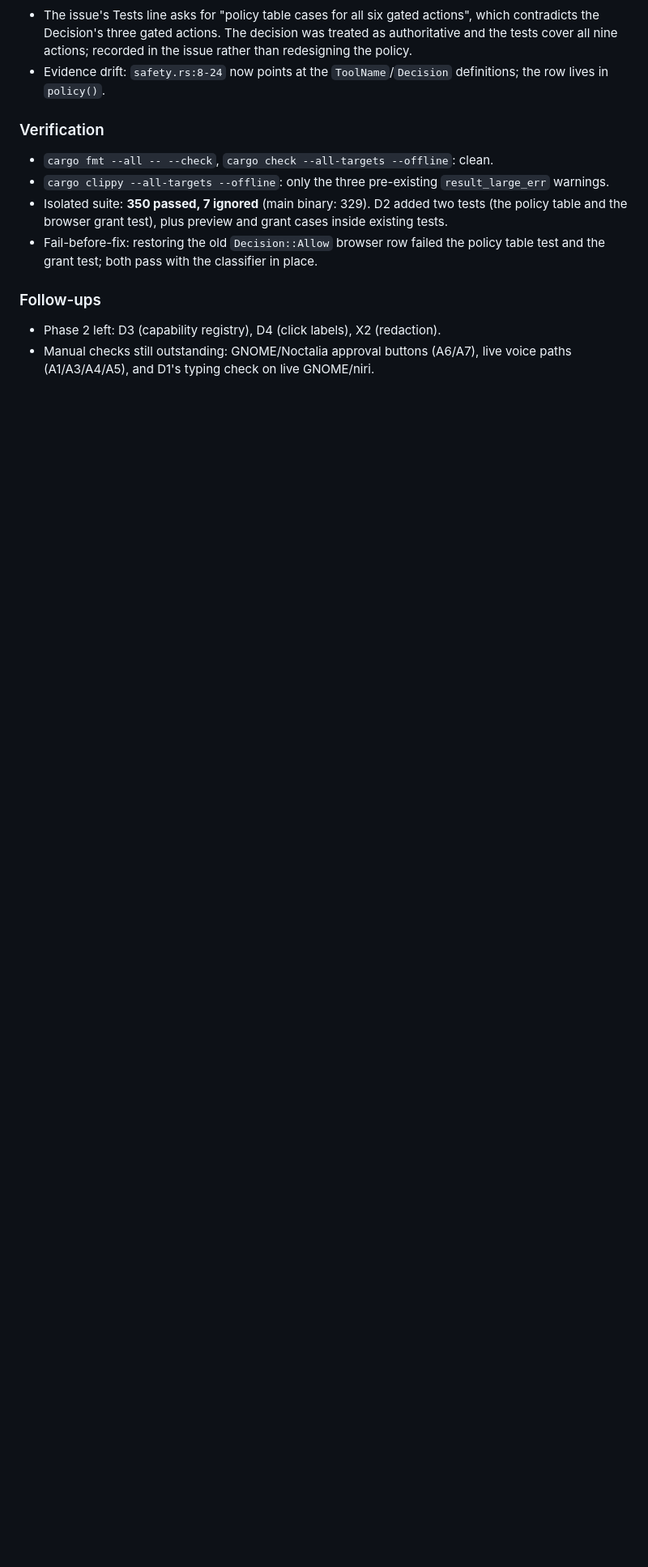
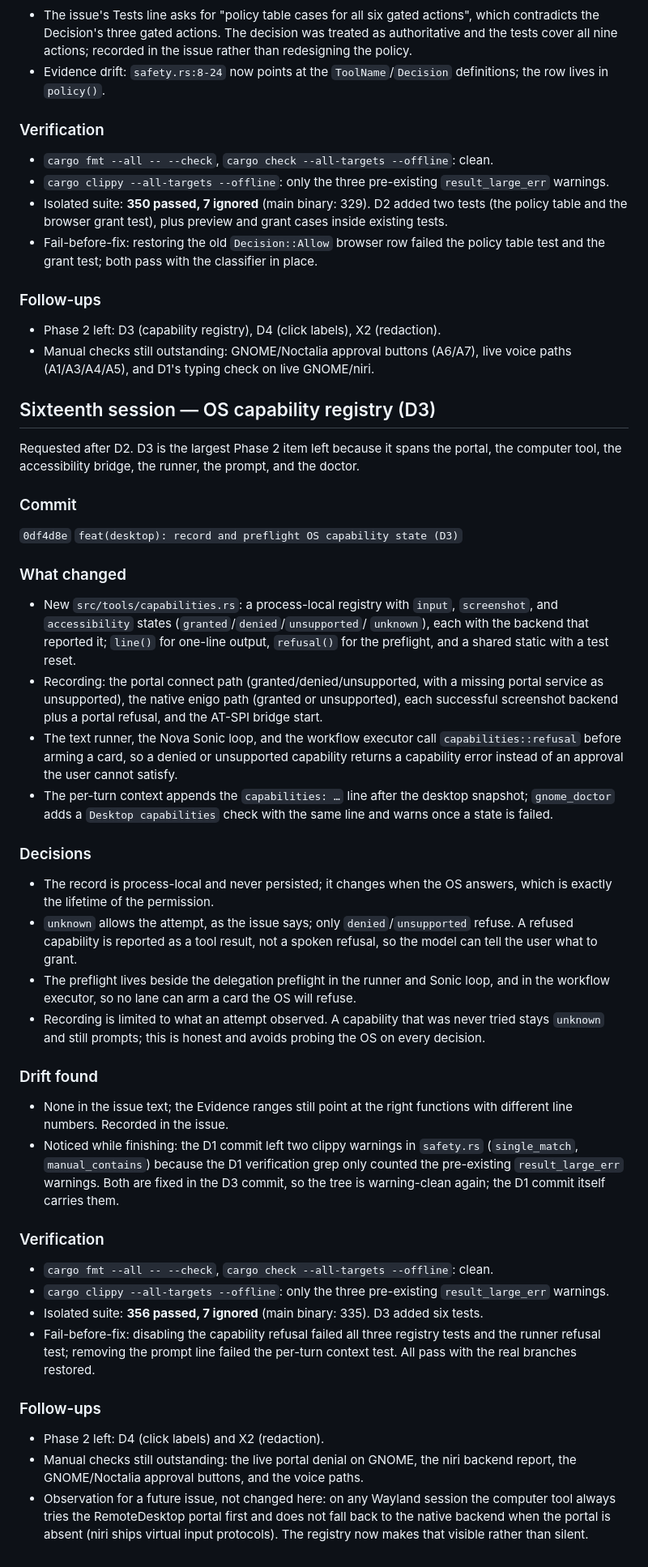
Before and after one commit to Goutam-11/hyusk, a Markdown page: memory/SESSION-2026-10-29.md, the part around the change. Shown at 81% size. Drawn GitHub-style; blank space fills up the shorter version.

Commit message:
docs(issues): record the D3 closing commit

```diff
--- a/memory/SESSION-2026-10-29.md
+++ b/memory/SESSION-2026-10-29.md
@@ -919,3 +919,76 @@ The user asked for D2 after D1 was green. D2 was the next Phase 2 item.
 - Phase 2 left: D3 (capability registry), D4 (click labels), X2 (redaction).
 - Manual checks still outstanding: GNOME/Noctalia approval buttons (A6/A7),
   live voice paths (A1/A3/A4/A5), and D1's typing check on live GNOME/niri.
+
+## Sixteenth session — OS capability registry (D3)
+
+Requested after D2. D3 is the largest Phase 2 item left because it spans the
+portal, the computer tool, the accessibility bridge, the runner, the prompt, and
+the doctor.
+
+### Commit
+
+`0df4d8e` `feat(desktop): record and preflight OS capability state (D3)`
+
+### What changed
+
+- New `src/tools/capabilities.rs`: a process-local registry with `input`,
+  `screenshot`, and `accessibility` states (`granted`/`denied`/`unsupported`/
+  `unknown`), each with the backend that reported it; `line()` for one-line
+  output, `refusal()` for the preflight, and a shared static with a test reset.
+- Recording: the portal connect path (granted/denied/unsupported, with a
+  missing portal service as unsupported), the native enigo path (granted or
+  unsupported), each successful screenshot backend plus a portal refusal, and
+  the AT-SPI bridge start.
+- The text runner, the Nova Sonic loop, and the workflow executor call
+  `capabilities::refusal` before arming a card, so a denied or unsupported
+  capability returns a capability error instead of an approval the user cannot
+  satisfy.
+- The per-turn context appends the `capabilities: …` line after the desktop
+  snapshot; `gnome_doctor` adds a `Desktop capabilities` check with the same
+  line and warns once a state is failed.
+
+### Decisions
+
+- The record is process-local and never persisted; it changes when the OS
+  answers, which is exactly the lifetime of the permission.
+- `unknown` allows the attempt, as the issue says; only `denied`/`unsupported`
+  refuse. A refused capability is reported as a tool result, not a spoken
+  refusal, so the model can tell the user what to grant.
+- The preflight lives beside the delegation preflight in the runner and Sonic
+  loop, and in the workflow executor, so no lane can arm a card the OS will
+  refuse.
+- Recording is limited to what an attempt observed. A capability that was never
+  tried stays `unknown` and still prompts; this is honest and avoids probing the
+  OS on every decision.
+
+### Drift found
+
+- None in the issue text; the Evidence ranges still point at the right
+  functions with different line numbers. Recorded in the issue.
+- Noticed while finishing: the D1 commit left two clippy warnings in
+  `safety.rs` (`single_match`, `manual_contains`) because the D1 verification
+  grep only counted the pre-existing `result_large_err` warnings. Both are
+  fixed in the D3 commit, so the tree is warning-clean again; the D1 commit
+  itself carries them.
+
+### Verification
+
+- `cargo fmt --all -- --check`, `cargo check --all-targets --offline`: clean.
+- `cargo clippy --all-targets --offline`: only the three pre-existing
+  `result_large_err` warnings.
+- Isolated suite: **356 passed, 7 ignored** (main binary: 335). D3 added six
+  tests.
+- Fail-before-fix: disabling the capability refusal failed all three registry
+  tests and the runner refusal test; removing the prompt line failed the
+  per-turn context test. All pass with the real branches restored.
+
+### Follow-ups
+
+- Phase 2 left: D4 (click labels) and X2 (redaction).
+- Manual checks still outstanding: the live portal denial on GNOME, the niri
+  backend report, the GNOME/Noctalia approval buttons, and the voice paths.
+- Observation for a future issue, not changed here: on any Wayland session the
+  computer tool always tries the RemoteDesktop portal first and does not fall
+  back to the native backend when the portal is absent (niri ships virtual
+  input protocols). The registry now makes that visible rather than silent.
```
Also changed, not shown: issues/DESKTOP_ISSUE.md (+1 -1 lines).
